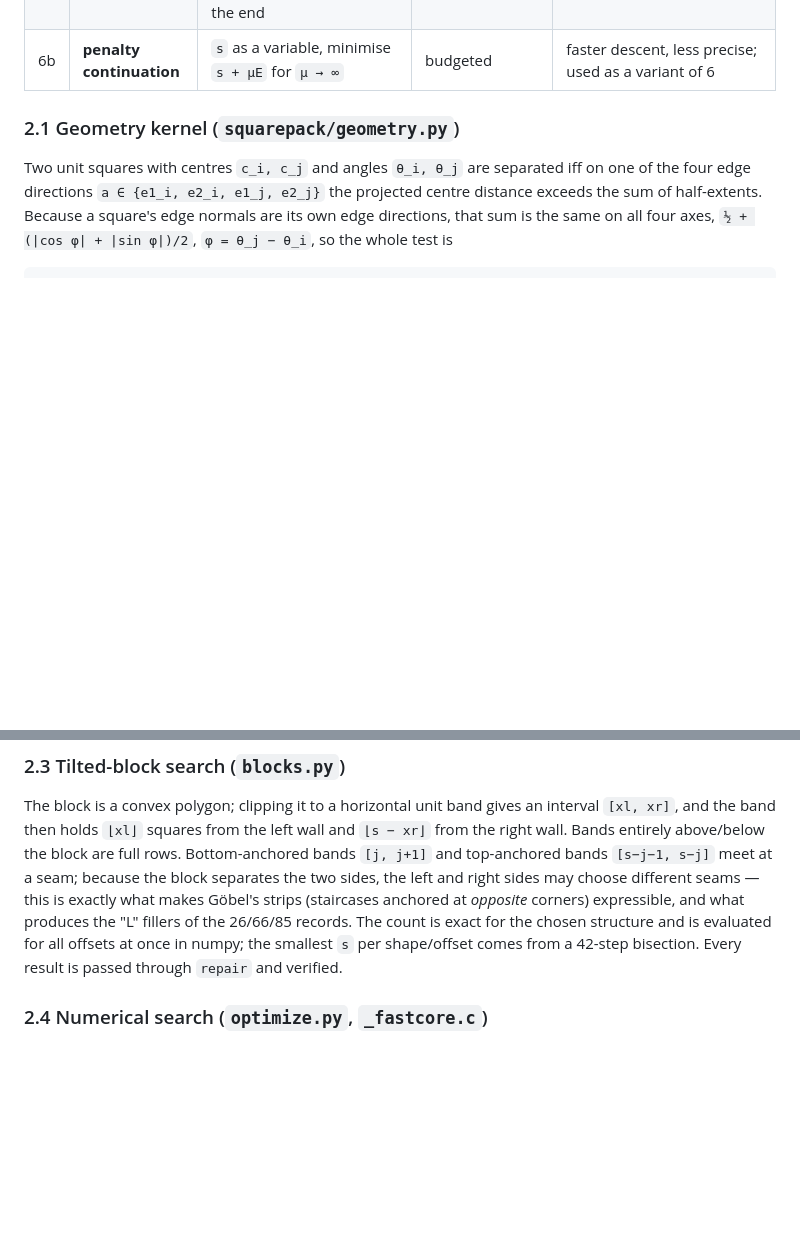
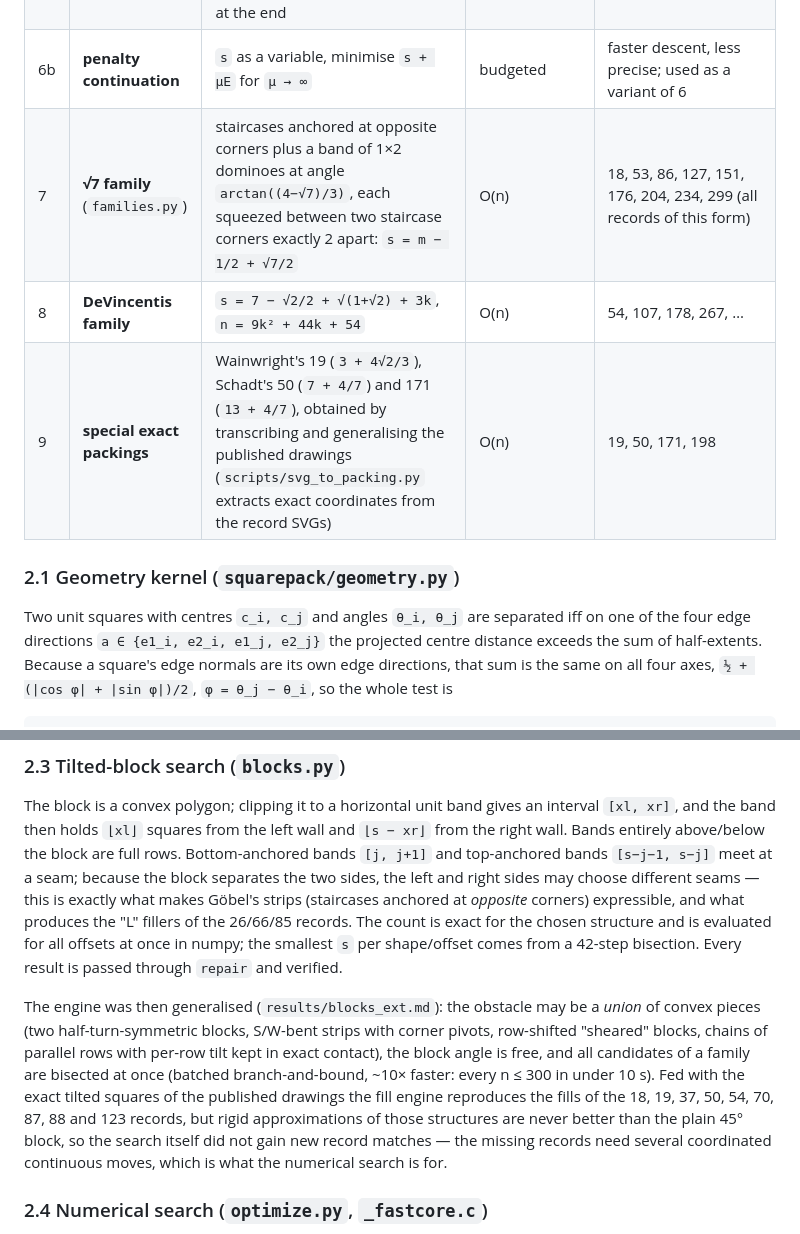
Before and after one commit to forloopcodes/least-space-squares, a Markdown page: README.md, 2 parts joined by grey strips. Rendered like a GitHub page; blank space fills up the shorter version.

Commit message:
README: document the exact record families and the generalised block engine
Co-Authored-By: Claude Fable 5.1 <noreply@anthropic.com>
Claude-Session: https://claude.ai/code/session_011eVDK8VJQF5w6YqBWCXDxL

```diff
--- a/README.md
+++ b/README.md
@@ -63,6 +63,9 @@ verified, the smallest side wins. The literature table (`squarepack.known`) is u
 | 5 | **tilted block + row fill** | a `p×q` block at 45° at offset `(dx,dy)` (multiples of ¼) from the centre; the rest filled by unit rows anchored to the bottom or top wall with an independent seam on each side of the block; exact `s` by vectorised bisection | O(s · #offsets · log 1/ε) ≈ 0.1–10 s | reproduces 2–4 **and** the Friedman/Stenlund records 26 (`7/2+3√2/2`), 66 (`3+4√2`), 85 (`11/2+3√2`), 150, 202; near-records for 18, 19, 37, 50, 53, 54, 102, 123 |
 | 6 | **numerical compaction** | penalty energy `E = Σ max(0,p_ij)² + Σ max(0,v_i)²` (separating-axis penetration depth `p_ij`, protrusion `v_i`), analytic gradient, L-BFGS in C; shrink `s` by bisection, basin hopping when stuck, exact repair at the end | budgeted (thousands of local optimisations per minute) | 11 (Trump's record from random seeds in < 1 min), 18, 19, 29, 41, … |
 | 6b | **penalty continuation** | `s` as a variable, minimise `s + μE` for `μ → ∞` | budgeted | faster descent, less precise; used as a variant of 6 |
+| 7 | **√7 family** (`families.py`) | staircases anchored at opposite corners plus a band of 1×2 dominoes at angle `arctan((4−√7)/3)`, each squeezed between two staircase corners exactly 2 apart: `s = m − 1/2 + √7/2` | O(n) | 18, 53, 86, 127, 151, 176, 204, 234, 299 (all records of this form) |
+| 8 | **DeVincentis family** | `s = 7 − √2/2 + √(1+√2) + 3k`, `n = 9k² + 44k + 54` | O(n) | 54, 107, 178, 267, … |
+| 9 | **special exact packings** | Wainwright's 19 (`3 + 4√2/3`), Schadt's 50 (`7 + 4/7`) and 171 (`13 + 4/7`), obtained by transcribing and generalising the published drawings (`scripts/svg_to_packing.py` extracts exact coordinates from the record SVGs) | O(n) | 19, 50, 171, 198 |
 
 ### 2.1 Geometry kernel (`squarepack/geometry.py`)
 
@@ -96,6 +99,16 @@ the left and right sides may choose different seams — this is exactly what mak
 the 26/66/85 records. The count is exact for the chosen structure and is evaluated for all
 offsets at once in numpy; the smallest `s` per shape/offset comes from a 42-step bisection.
 Every result is passed through `repair` and verified.
+
+The engine was then generalised (`results/blocks_ext.md`): the obstacle may be a *union* of convex
+pieces (two half-turn-symmetric blocks, S/W-bent strips with corner pivots, row-shifted "sheared"
+blocks, chains of parallel rows with per-row tilt kept in exact contact), the block angle is free,
+and all candidates of a family are bisected at once (batched branch-and-bound, ~10× faster: every
+n ≤ 300 in under 10 s). Fed with the exact tilted squares of the published drawings the fill
+engine reproduces the fills of the 18, 19, 37, 50, 54, 70, 87, 88 and 123 records, but rigid
+approximations of those structures are never better than the plain 45° block, so the search
+itself did not gain new record matches — the missing records need several coordinated continuous
+moves, which is what the numerical search is for.
 
 ### 2.4 Numerical search (`optimize.py`, `_fastcore.c`)
 
```
